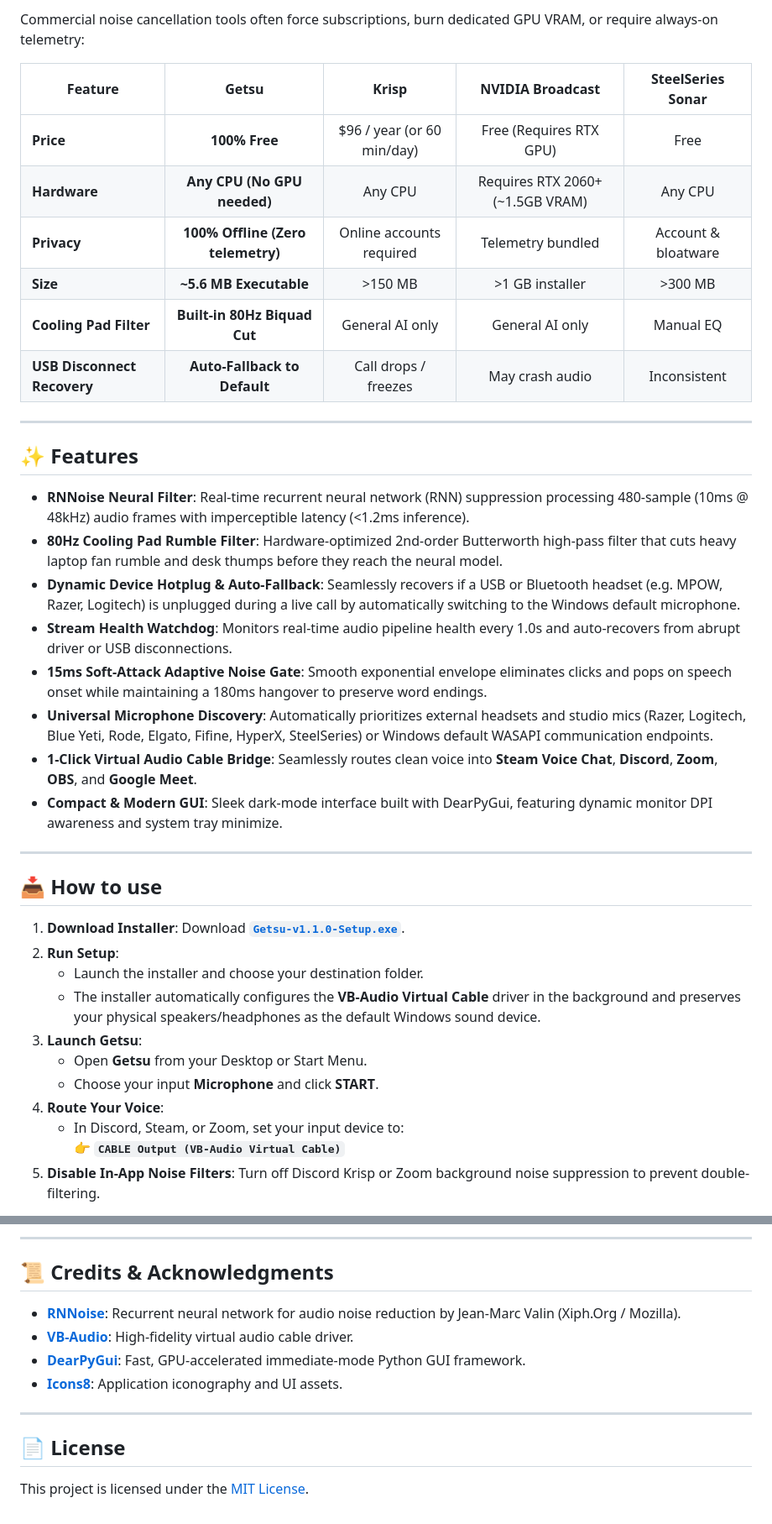
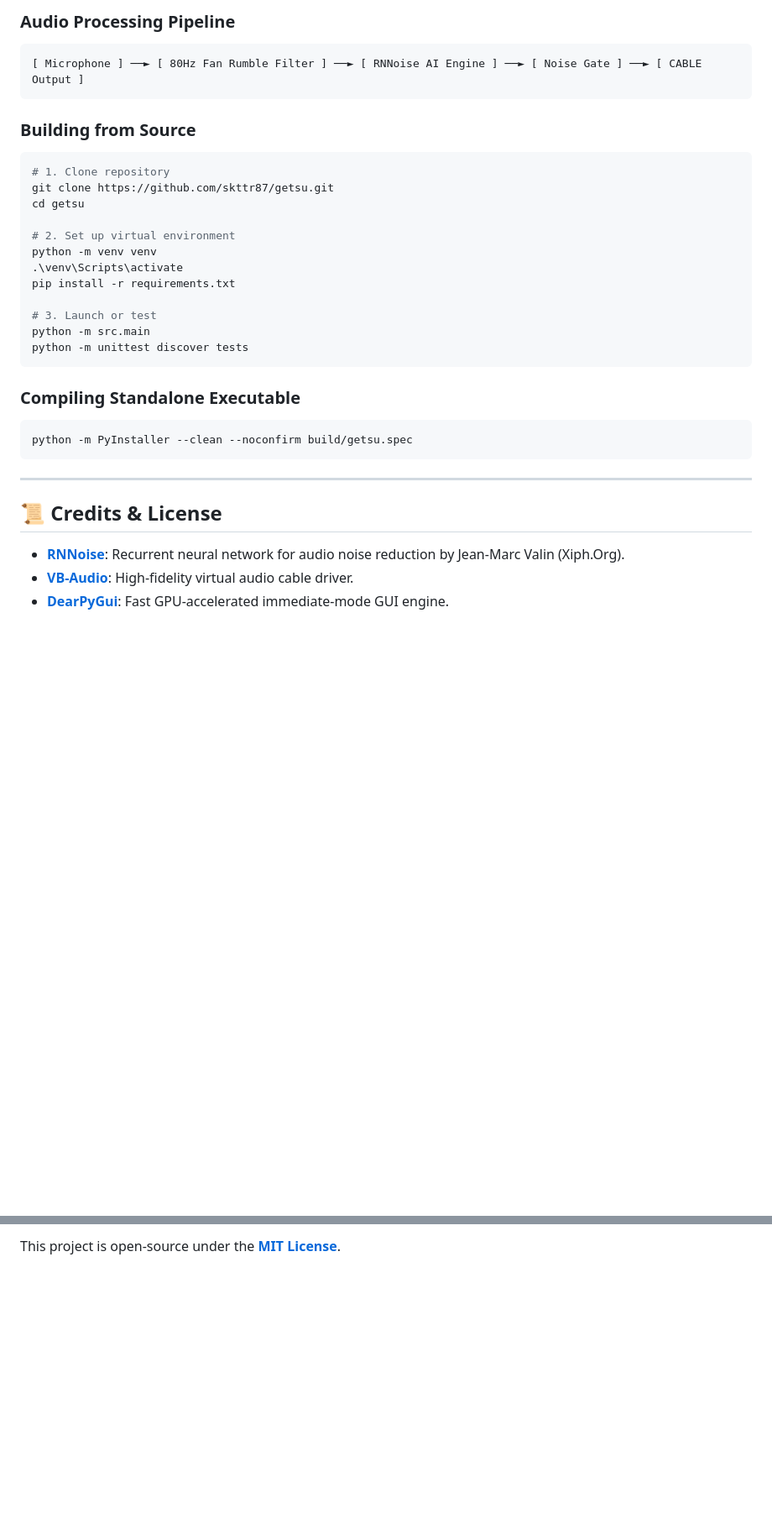
Before and after one commit to skttr87/getsu, a Markdown page: README.md, 2 parts joined by grey strips. Shown at 84% size. Drawn GitHub-style; folded sections open; blank space fills up the shorter version.

Commit message:
docs: streamline README for non-technical users

````diff
--- a/README.md
+++ b/README.md
@@ -40,41 +86,36 @@
 
-Commercial noise cancellation tools often force subscriptions, burn dedicated GPU VRAM, or require always-on telemetry:
+### Audio Processing Pipeline
+```
+[ Microphone ] ──► [ 80Hz Fan Rumble Filter ] ──► [ RNNoise AI Engine ] ──► [ Noise Gate ] ──► [ CABLE Output ]
+```
 
-| Feature | **Getsu** | **Krisp** | **NVIDIA Broadcast** | **SteelSeries Sonar** |
-|---|:---:|:---:|:---:|:---:|
-| **Price** | **100% Free** | $96 / year (or 60 min/day) | Free (Requires RTX GPU) | Free |
-| **Hardware** | **Any CPU (No GPU needed)** | Any CPU | Requires RTX 2060+ (~1.5GB VRAM) | Any CPU |
-| **Privacy** | **100% Offline (Zero telemetry)** | Online accounts required | Telemetry bundled | Account & bloatware |
-| **Size** | **~5.6 MB Executable** | >150 MB | >1 GB installer | >300 MB |
-| **Cooling Pad Filter** | **Built-in 80Hz Biquad Cut** | General AI only | General AI only | Manual EQ |
-| **USB Disconnect Recovery** | **Auto-Fallback to Default** | Call drops / freezes | May crash audio | Inconsistent |
+### Building from Source
+```powershell
+# 1. Clone repository
+git clone https://github.com/skttr87/getsu.git
+cd getsu
+
+# 2. Set up virtual environment
+python -m venv venv
+.\venv\Scripts\activate
+pip install -r requirements.txt
+
+# 3. Launch or test
+python -m src.main
+python -m unittest discover tests
+```
+
+### Compiling Standalone Executable
+```powershell
+python -m PyInstaller --clean --noconfirm build/getsu.spec
+```
+</details>
 
 ---
 
-## ✨ Features
+## 📜 Credits & License
 
-- **RNNoise Neural Filter**: Real-time recurrent neural network (RNN) suppression processing 480-sample (10ms @ 48kHz) audio frames with imperceptible latency (<1.2ms inference).
-- **80Hz Cooling Pad Rumble Filter**: Hardware-optimized 2nd-order Butterworth high-pass filter that cuts heavy laptop fan rumble and desk thumps before they reach the neural model.
-- **Dynamic Device Hotplug & Auto-Fallback**: Seamlessly recovers if a USB or Bluetooth headset (e.g. MPOW, Razer, Logitech) is unplugged during a live call by automatically switching to the Windows default microphone.
-- **Stream Health Watchdog**: Monitors real-time audio pipeline health every 1.0s and auto-recovers from abrupt driver or USB disconnections.
-- **15ms Soft-Attack Adaptive Noise Gate**: Smooth exponential envelope eliminates clicks and pops on speech onset while maintaining a 180ms hangover to preserve word endings.
-- **Universal Microphone Discovery**: Automatically prioritizes external headsets and studio mics (Razer, Logitech, Blue Yeti, Rode, Elgato, Fifine, HyperX, SteelSeries) or Windows default WASAPI communication endpoints.
-- **1-Click Virtual Audio Cable Bridge**: Seamlessly routes clean voice into **Steam Voice Chat**, **Discord**, **Zoom**, **OBS**, and **Google Meet**.
-- **Compact & Modern GUI**: Sleek dark-mode interface built with DearPyGui, featuring dynamic monitor DPI awareness and system tray minimize.
+- **[RNNoise](https://github.com/xiph/rnnoise)**: Recurrent neural network for audio noise reduction by Jean-Marc Valin (Xiph.Org).
+- **[VB-Audio](https://vb-audio.com/Cable/)**: High-fidelity virtual audio cable driver.
+- **[DearPyGui](https://github.com/hoffstadt/DearPyGui)**: Fast GPU-accelerated immediate-mode GUI engine.
 
----
-
-## 📥 How to use
-
-1. **Download Installer**: Download **[`Getsu-v1.1.0-Setup.exe`](https://github.com/skttr87/getsu/releases/latest)**.
-2. **Run Setup**:
-   - Launch the installer and choose your destination folder.
-   - The installer automatically configures the **VB-Audio Virtual Cable** driver in the background and preserves your physical speakers/headphones as the default Windows sound device.
-3. **Launch Getsu**:
-   - Open **Getsu** from your Desktop or Start Menu.
-   - Choose your input **Microphone** and click **START**.
-4. **Route Your Voice**:
-   - In Discord, Steam, or Zoom, set your input device to:
-     👉 **`CABLE Output (VB-Audio Virtual Cable)`**
-5. **Disable In-App Noise Filters**: Turn off Discord Krisp or Zoom background noise suppression to prevent double-filtering.
-
@@ -170,14 +122 @@ Getsu automatically saves your settings in `config.json` next to the executable:
----
-
-## 📜 Credits & Acknowledgments
-
-- **[RNNoise](https://github.com/xiph/rnnoise)**: Recurrent neural network for audio noise reduction by Jean-Marc Valin (Xiph.Org / Mozilla).
-- **[VB-Audio](https://vb-audio.com/Cable/)**: High-fidelity virtual audio cable driver.
-- **[DearPyGui](https://github.com/hoffstadt/DearPyGui)**: Fast, GPU-accelerated immediate-mode Python GUI framework.
-- **[Icons8](https://icons8.com/)**: Application iconography and UI assets.
-
----
-
-## 📄 License
-
-This project is licensed under the [MIT License](LICENSE).
+This project is open-source under the **[MIT License](LICENSE)**.
````
Also changed, not shown: other parts of README.md (+54 -97 lines).
